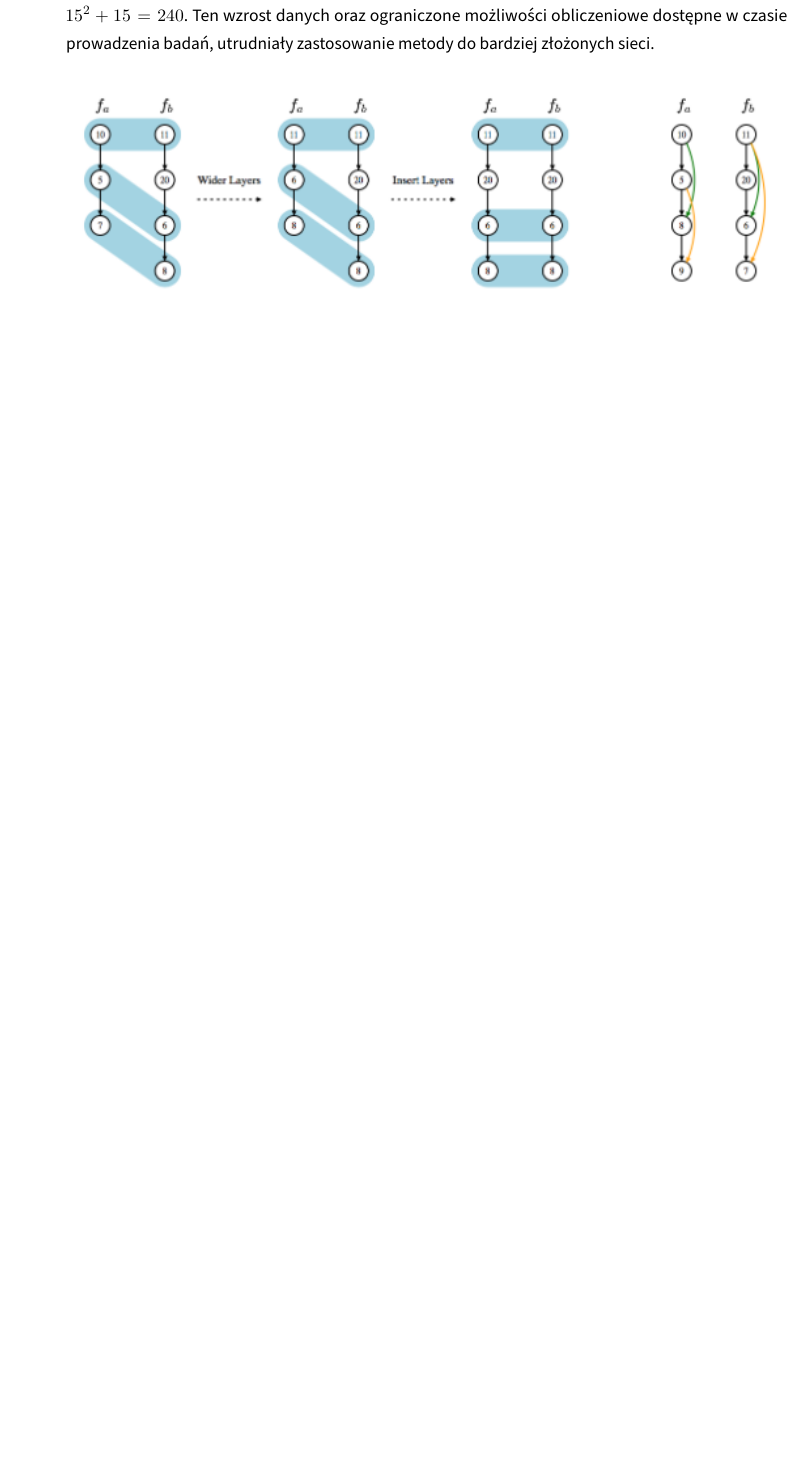
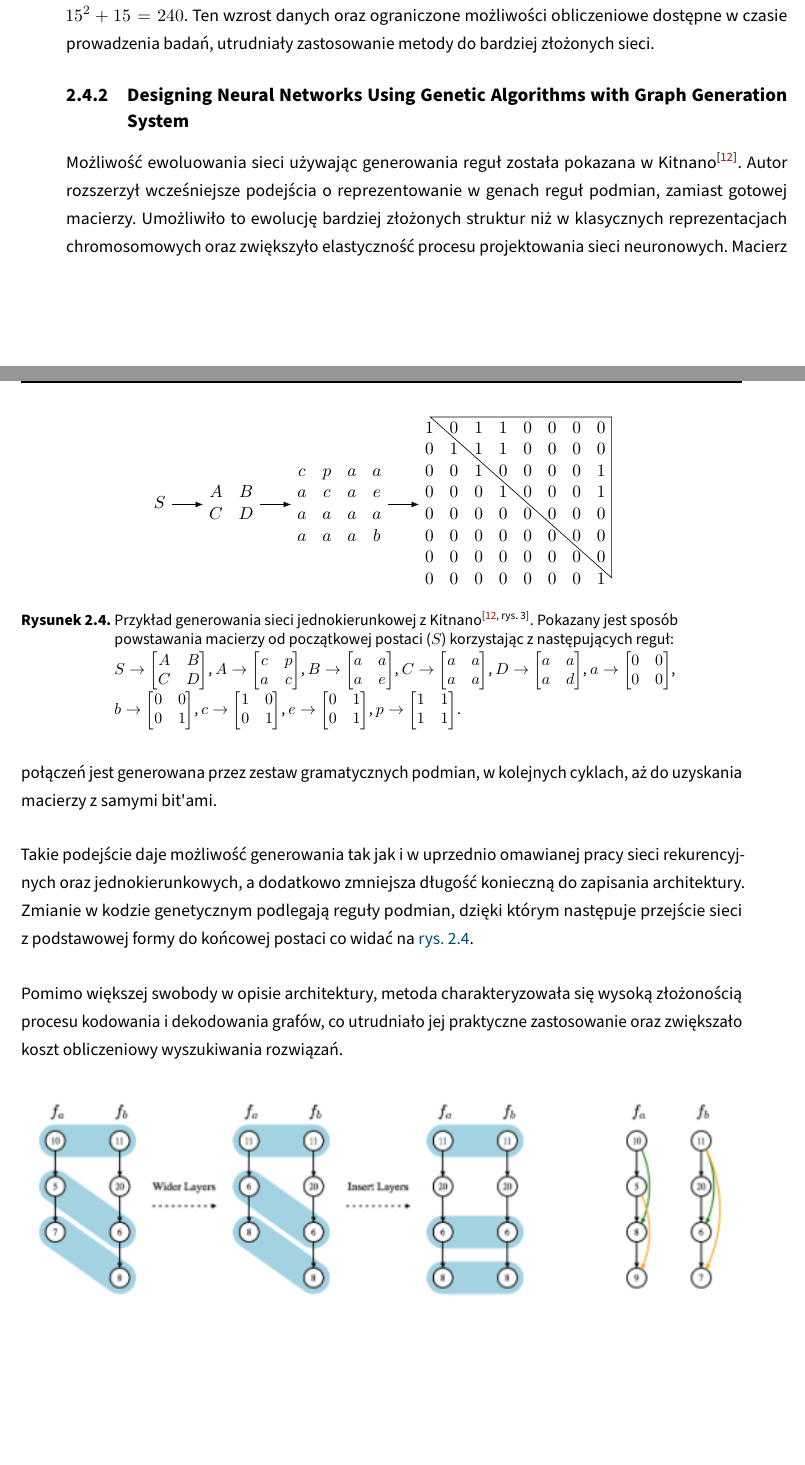
Before and after one commit to zlog7918/gaaml, a LaTeX thesis (EE-dyplom/EE-dyplom.tex, which reads EE-dyplom/EE-dyplom.bib, EE-dyplom/img/02_img/kitnano1990.tikz.tex, EE-dyplom/tekst/chapters/02_theory_and_prev_solutions.tex): part of page 23 of 36 before the commit and two parts of pages 23 and 24 of 36 after it, the two joined at a grey line, cut so that both start at the same text, the shorter picture padded with empty space. Compiled offline with pdfLaTeX; a LaTeX package or settings file that is missing is left out.

Commit message:
prev_sol: kitnano1990nndesigning

```diff
--- a/EE-dyplom/EE-dyplom.bib
+++ b/EE-dyplom/EE-dyplom.bib
@@ -288,3 +291,11 @@ Refocused, revised and renamed to reflect the duality of neural networks and lea
+  month={12},
+  pages={24-35},
+  number={1},
+  title={Designing neural networks through neuroevolution},
+  volume={1},
+  journal={Nature Machine Intelligence},
+  doi={10.1038/s42256-018-0006-z}
+}
 
 % prev sol
 @article{domashova2021optimal,
@@ -319,0 +313 @@ Refocused, revised and renamed to reflect the duality of neural networks and lea
+  title={Designing Neural Networks Using Genetic Algorithms with Graph Generation System},
--- /dev/null
+++ b/EE-dyplom/img/02_img/kitnano1990.tikz.tex
@@ -0,0 +1,42 @@
+\begin{tikzpicture}[>=Latex]
+  \node (S) at (0, 0) {$\displaystyle\begin{matrix}
+    S\\
+  \end{matrix}$};
+  \node[right=0.7 of S] (ABCD) {
+    $\displaystyle\begin{matrix}
+      A & B\\
+      C & D\\
+    \end{matrix}$
+  };
+  \coordinate (vec_len) at ($(ABCD.west)-(S.east)$);
+  \node[anchor=west] (ap) at ($(ABCD.east)+(vec_len)$) {
+    $\displaystyle\begin{matrix}
+      c & p & a & a\\
+      a & c & a & e\\
+      a & a & a & a\\
+      a & a & a & b\\
+    \end{matrix}$
+  };
+  \node[anchor=west] (b01) at ($(ap.east)+(vec_len)$) {
+    $\displaystyle\begin{matrix}
+      1 & 0 & 1 & 1 & 0 & 0 & 0 & 0\\
+      0 & 1 & 1 & 1 & 0 & 0 & 0 & 0\\
+      0 & 0 & 1 & 0 & 0 & 0 & 0 & 1\\
+      0 & 0 & 0 & 1 & 0 & 0 & 0 & 1\\
+      0 & 0 & 0 & 0 & 0 & 0 & 0 & 0\\
+      0 & 0 & 0 & 0 & 0 & 0 & 0 & 0\\
+      0 & 0 & 0 & 0 & 0 & 0 & 0 & 0\\
+      0 & 0 & 0 & 0 & 0 & 0 & 0 & 1\\
+    \end{matrix}$
+  };
+
+  \draw ($ (b01.north east)+(0, -3pt) $)
+    -- ($ (b01.south east)+(0, 12pt) $)
+    -- ($ (b01.north west)+(7pt, -3pt) $)
+    -- cycle
+  ;
+
+  \draw[->] (S) -- (ABCD);
+  \draw[->] (ABCD) -- (ap);
+  \draw[->] (ap) -- (b01);
+\end{tikzpicture}
--- a/EE-dyplom/tekst/chapters/02_theory_and_prev_solutions.tex
+++ b/EE-dyplom/tekst/chapters/02_theory_and_prev_solutions.tex
@@ -612,6 +612,93 @@ obliczeniowe dostępne w~czasie prowadzenia badań,
 utrudniały zastosowanie metody
 do bardziej złożonych sieci.
 
+\tocless\subsection{\citefield{kitnano1990nndesigning}{title}}
+Możliwość ewoluowania sieci używając
+generowania reguł została pokazana
+w~\citebook{kitnano1990nndesigning}.
+Autor rozszerzył wcześniejsze podejścia
+o reprezentowanie w genach reguł podmian,
+zamiast gotowej macierzy.
+Umożliwiło to ewolucję bardziej złożonych struktur
+niż w~klasycznych reprezentacjach chromosomowych
+oraz zwiększyło elastyczność procesu
+projektowania sieci neuronowych.
+Macierz połączeń jest generowana
+przez zestaw gramatycznych podmian,
+w kolejnych cyklach,
+aż do uzyskania macierzy z samymi
+bit{\textquotesingle}ami.
+\begin{figure}
+  \centering \input{img/02_img/kitnano1990.tikz.tex}
+  \caption{
+    Przykład generowania sieci jednokierunkowej
+    z~\citebook[rys. 3]{kitnano1990nndesigning}.
+    Pokazany jest sposób powstawania macierzy
+    od początkowej postaci ($\displaystyle
+      \begin{matrix}S\\\end{matrix}
+    $) korzystając z~następujących reguł:
+    $\displaystyle
+      S \rightarrow \left[\begin{matrix}
+        A & B\\C & D\\
+      \end{matrix}\right]
+    $, $\displaystyle
+      A \rightarrow \left[\begin{matrix}
+        c & p\\a & c\\
+      \end{matrix}\right]
+    $, $\displaystyle
+      B \rightarrow \left[\begin{matrix}
+        a & a\\a & e\\
+      \end{matrix}\right]
+    $, $\displaystyle
+      C \rightarrow \left[\begin{matrix}
+        a & a\\a & a\\
+      \end{matrix}\right]
+    $, $\displaystyle
+      D \rightarrow \left[\begin{matrix}
+        a & a\\a & d\\
+      \end{matrix}\right]
+    $, $\displaystyle
+      a \rightarrow \left[\begin{matrix}
+        0 & 0\\0 & 0\\
+      \end{matrix}\right]
+    $, $\displaystyle
+      b \rightarrow \left[\begin{matrix}
+        0 & 0\\0 & 1\\
+      \end{matrix}\right]
+    $, $\displaystyle
+      c \rightarrow \left[\begin{matrix}
+        1 & 0\\0 & 1\\
+      \end{matrix}\right]
+    $, $\displaystyle
+      e \rightarrow \left[\begin{matrix}
+        0 & 1\\0 & 1\\
+      \end{matrix}\right]
+    $, $\displaystyle
+      p \rightarrow \left[\begin{matrix}
+        1 & 1\\1 & 1\\
+      \end{matrix}\right]
+    $.
+  }
+  \label{fig:kitnano1990}
+\end{figure}
+
+Takie podejście daje możliwość generowania
+tak jak i~w~uprzednio omawianej pracy sieci
+rekurencyjnych oraz jednokierunkowych,
+a dodatkowo zmniejsza długość konieczną
+do zapisania architektury.
+Zmianie w kodzie genetycznym podlegają reguły podmian,
+dzięki którym następuje przejście sieci
+z~podstawowej formy do końcowej postaci
+co widać na \cref{fig:kitnano1990}.
+
+Pomimo większej swobody w~opisie architektury,
+metoda charakteryzowała się wysoką złożonością
+procesu kodowania i~dekodowania grafów,
+co utrudniało jej praktyczne zastosowanie
+oraz zwiększało koszt obliczeniowy
+wyszukiwania rozwiązań.
+
 % https://dl.acm.org/doi/10.1145/3292500.3330648
 % https://dl.acm.org/doi/epdf/10.1145/3292500.3330648
 \includegraphics[width=\textwidth,clip]{img/02_img/AutoKeras.png}
```
Also changed, not shown: EE-dyplom/EE-dyplom.bib (31 more changed lines).
